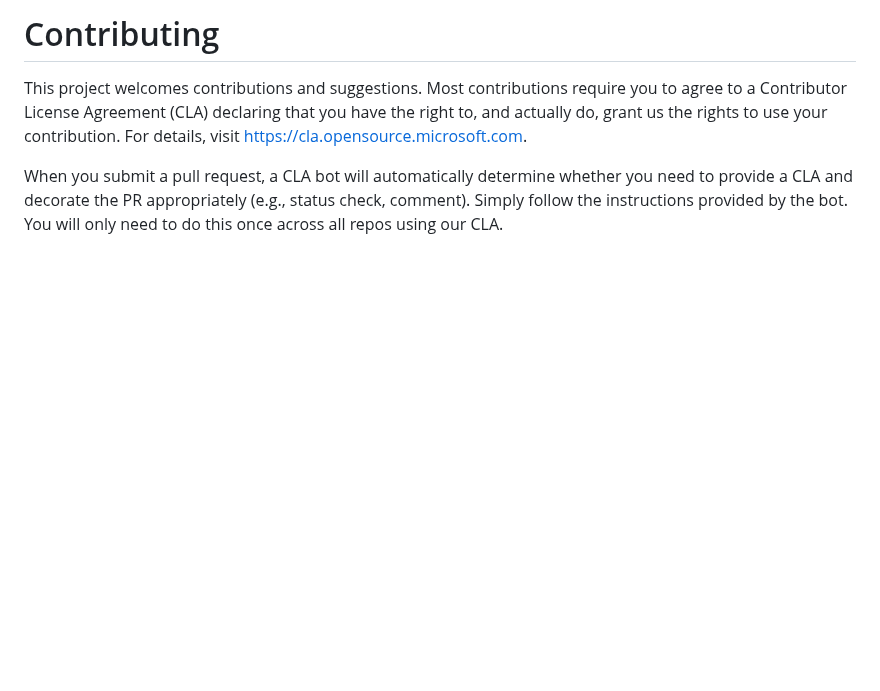
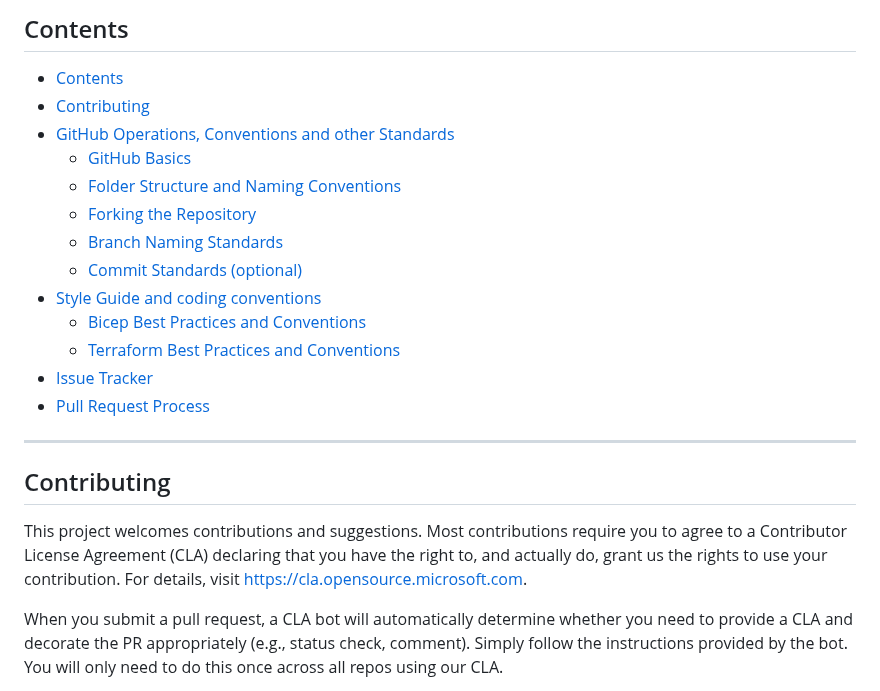
Before and after one commit to Azure/aca-landing-zone-accelerator, a Markdown page: CONTRIBUTING.md, the part around one of its changes. Drawn GitHub-style; blank space fills up the shorter version.

Commit message:
docs: added ToC on CONTRIBUTING.md

```diff
--- a/CONTRIBUTING.md
+++ b/CONTRIBUTING.md
@@ -1,4 +1,24 @@
-# Contributing
+<!-- markdownlint-disable -->
+## Contents
+<!-- markdownlint-restore -->
+
+- [Contents](#contents)
+- [Contributing](#contributing)
+- [GitHub Operations, Conventions and other Standards](#github-operations-conventions-and-other-standards)
+  - [GitHub Basics](#github-basics)
+  - [Folder Structure and Naming Conventions](#folder-structure-and-naming-conventions)
+  - [Forking the Repository](#forking-the-repository)
+  - [Branch Naming Standards](#branch-naming-standards)
+  - [Commit Standards (optional)](#commit-standards-optional)
+- [Style Guide and coding conventions](#style-guide-and-coding-conventions)
+  - [Bicep Best Practices and Conventions](#bicep-best-practices-and-conventions)
+  - [Terraform Best Practices and Conventions](#terraform-best-practices-and-conventions)
+- [Issue Tracker](#issue-tracker)
+- [Pull Request Process](#pull-request-process)
+
+---
+
+## Contributing
 This project welcomes contributions and suggestions. Most contributions require you to agree to a Contributor License Agreement (CLA) declaring that you have the right to, and actually do, grant us the rights to use your contribution. For details, visit https://cla.opensource.microsoft.com.
 
 When you submit a pull request, a CLA bot will automatically determine whether you need to provide a CLA and decorate the PR appropriately (e.g., status check, comment). Simply follow the instructions provided by the bot. You will only need to do this once across all repos using our CLA.
```
Also changed, not shown: other parts of CONTRIBUTING.md (+1 -3 lines).
